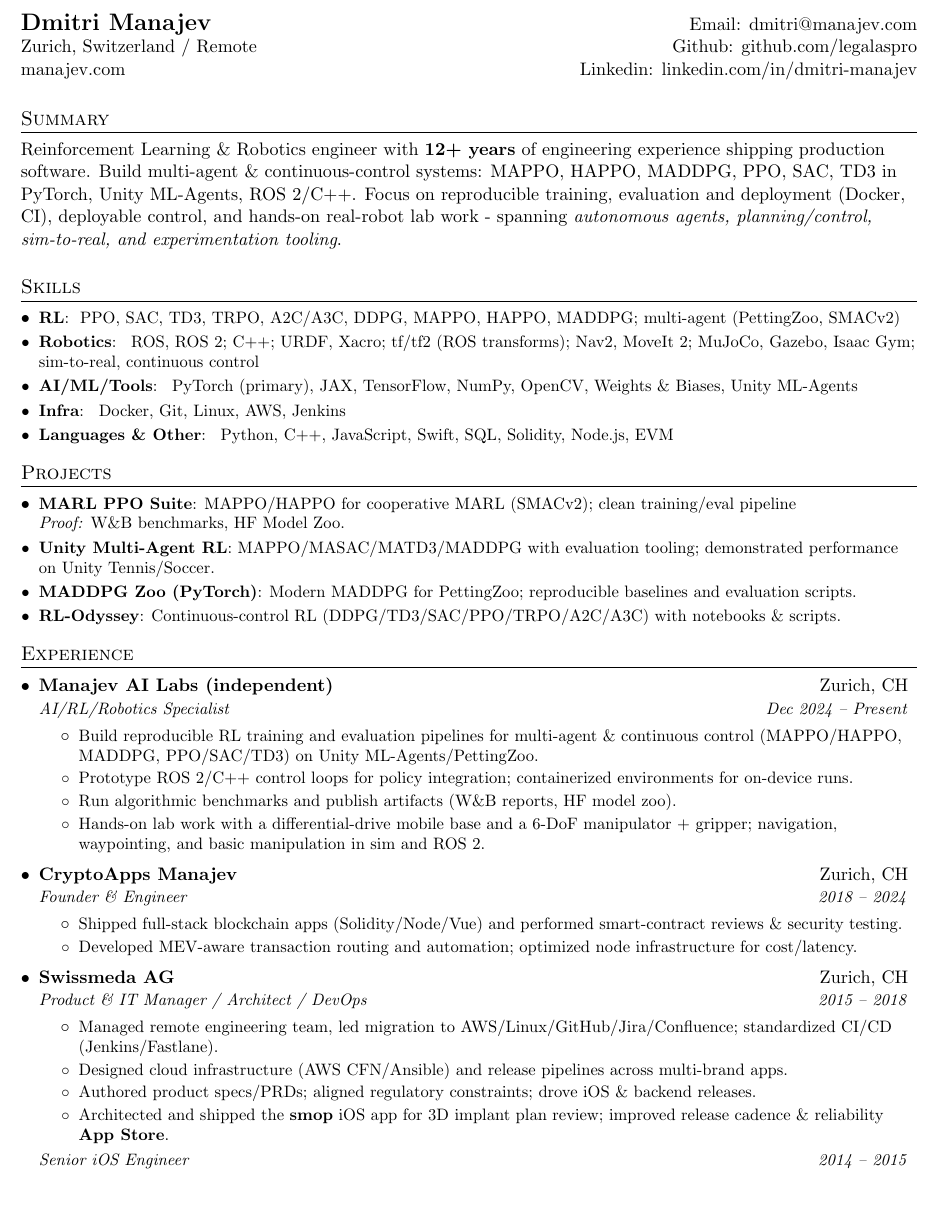
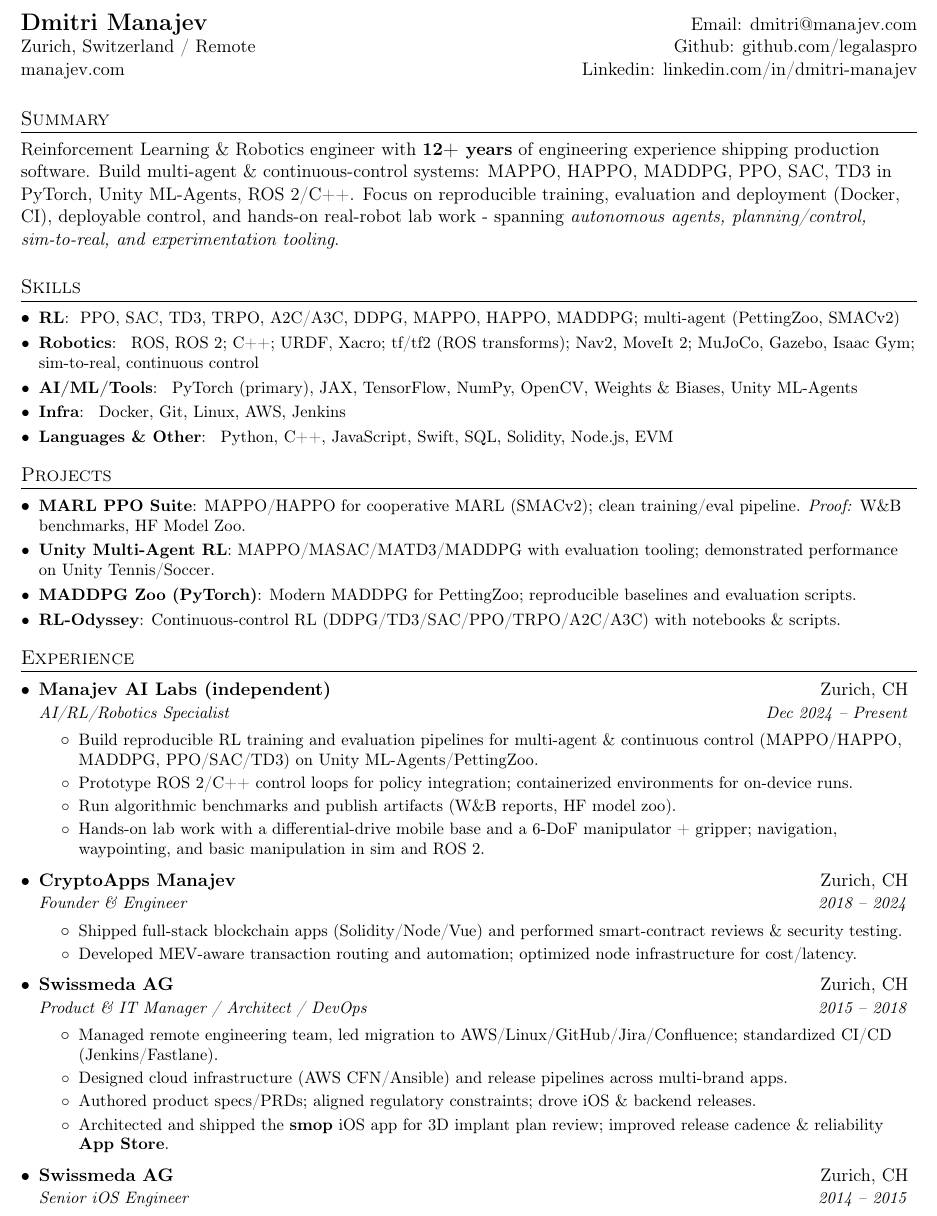
Before and after one commit to legalaspro/resume, a LaTeX document (dmitri_manajev.tex): part of page 1 of 2, cut so that both start at the same text. Compiled offline with pdfLaTeX.

Commit message:
fix small parser issues.

```diff
--- a/dmitri_manajev.tex
+++ b/dmitri_manajev.tex
@@ -17,6 +17,8 @@
 \usepackage{fancyhdr}
 \usepackage[english]{babel}
 \usepackage{tabularx}
+\usepackage[T1]{fontenc}
+\usepackage[utf8]{inputenc}
 \input{glyphtounicode}
 
 \pagestyle{fancy}
@@ -96,9 +98,7 @@
 % One-line cert/training item with right-aligned date/status
 \newcommand{\resumeCertItem}[2]{
   \item\small{
-    \begin{tabular*}{0.97\textwidth}{l@{\extracolsep{\fill}}r}
-      \textbf{#1} & \textit{#2} \\
-    \end{tabular*}\vspace{-6pt}
+    \textbf{#1} \,--\, \textit{#2}\vspace{-6pt}
   }
 }
 
@@ -152,12 +152,12 @@ spanning \textit{autonomous agents, planning/control, sim-to-real, and experimen
 \section{Projects}
   \resumeSubHeadingListStart
 
-  \resumeSubItem{\href{https://github.com/legalaspro/marl-ppo-suite}{MARL PPO Suite}}
-      {MAPPO/HAPPO for cooperative MARL (SMACv2); clean training/eval pipeline \\
+    \resumeSubItem{\href{https://github.com/legalaspro/marl-ppo-suite}{MARL PPO Suite}}
+      {MAPPO/HAPPO for cooperative MARL (SMACv2); clean training/eval pipeline.
       \textit{Proof:} \href{https://wandb.ai/legalaspro-rl/marl-ppo-suite/reports/MAPPO-vs-HAPPO-SMACv2-Benchmarks---VmlldzoxMjY1NjYwMg}{W\&B benchmarks}, \href{https://huggingface.co/models?other=marl-ppo-suite}{HF Model Zoo}.}
 
     \resumeSubItem{\href{https://github.com/legalaspro/unity_multiagent_rl}{Unity Multi-Agent RL}}
-       {MAPPO/MASAC/MATD3/MADDPG with evaluation tooling; demonstrated performance on Unity Tennis/Soccer.}
+      {MAPPO/MASAC/MATD3/MADDPG with evaluation tooling; demonstrated performance on Unity Tennis/Soccer.}
 
     \resumeSubItem{\href{https://github.com/legalaspro/maddpg-zoo-torch}{MADDPG Zoo (PyTorch)}}
       {Modern MADDPG for PettingZoo; reproducible baselines and evaluation scripts.}
@@ -199,7 +200,10 @@ spanning \textit{autonomous agents, planning/control, sim-to-real, and experimen
         \resumeItem{ Architected and shipped the \textbf{smop} iOS app for 3D implant plan review; improved release cadence \& reliability \href{https://apps.apple.com/us/app/smop/id971741467}{\textbf{App Store}}.}
       \resumeItemListEnd
 
-    \resumeSubSubheading
+    % Swissmeda — Role 2 (separate entry)
+    % Some parsers have problem parsing 2 job roles for same company
+    \resumeSubheading
+      {Swissmeda AG}{Zurich, CH}
       {Senior iOS Engineer}{2014 -- 2015}
       \resumeItemListStart
         \resumeItem
```
Also changed, not shown: dmitri_manajev.tex (3 more changed lines).
